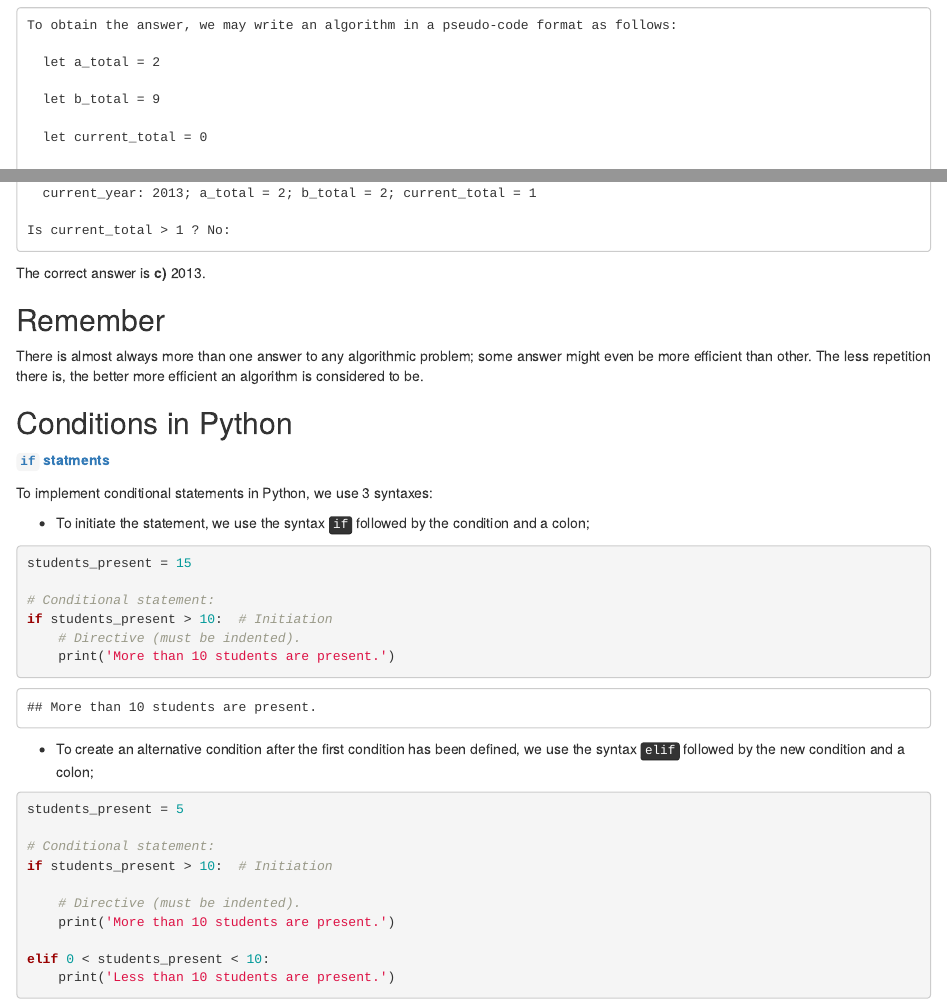
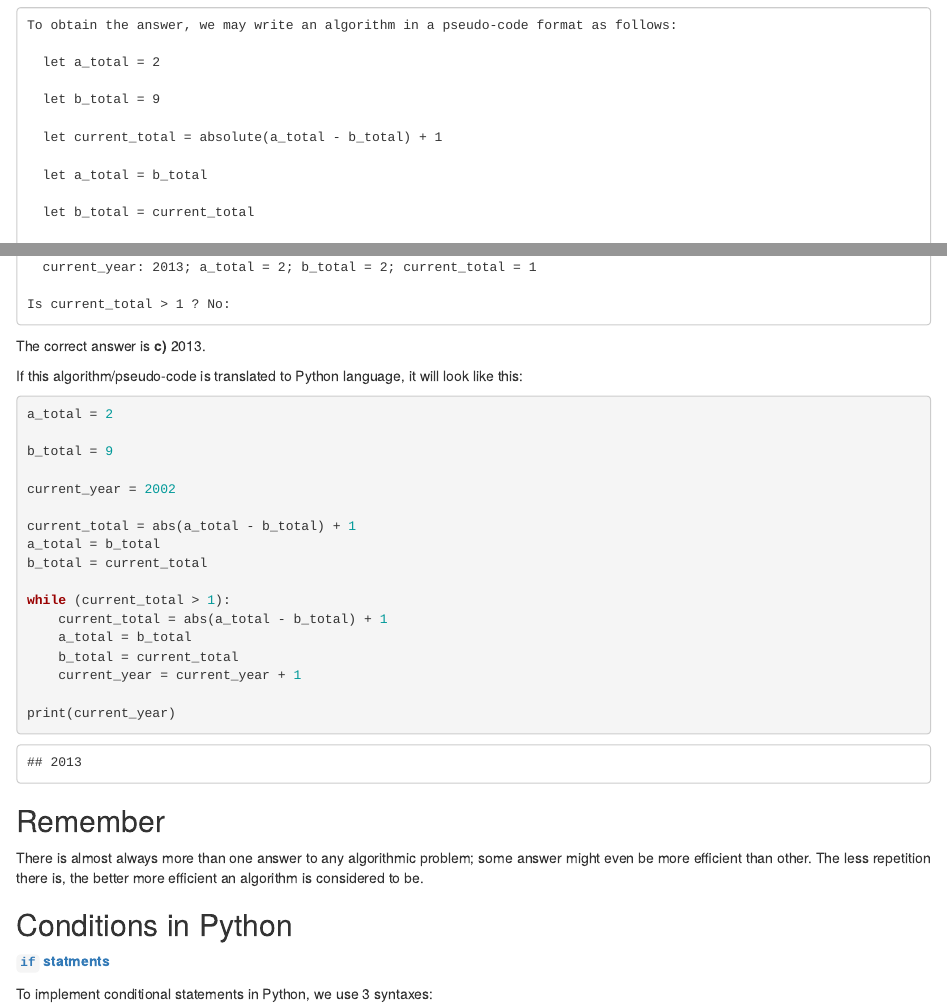
Before and after one commit to LearnToDiscover/Basic_Python_dev, an R Markdown document (episodes/03-conditional_statements.Rmd): the page in a window 1100 px wide, from 2640 px down, and a second part further down, joined at a grey line. Rendered offline with R 4.5, knitr and Pandoc, with nearby package versions; some code elsewhere in the file could not run offline.

Commit message:
Correction in Exercises

````diff
--- a/episodes/03-conditional_statements.Rmd
+++ b/episodes/03-conditional_statements.Rmd
@@ -149,7 +149,11 @@ To obtain the answer, we may write an algorithm in a pseudo-code format as follo
 
   let b_total = 9
 
-  let current_total = 0
+  let current_total = absolute(a_total - b_total) + 1
+
+  let a_total = b_total
+
+  let b_total = current_total
 
   let current_year = 2002
 
@@ -230,6 +234,29 @@ Is current_total > 1 ? No:
 
 The correct answer is  **c)** 2013.
 
+If this algorithm/pseudo-code is translated to Python language, it will look like this:
+
+```{python}
+
+a_total = 2
+
+b_total = 9
+
+current_year = 2002
+
+current_total = abs(a_total - b_total) + 1
+a_total = b_total
+b_total = current_total
+
+while (current_total > 1):
+    current_total = abs(a_total - b_total) + 1
+    a_total = b_total
+    b_total = current_total
+    current_year = current_year + 1
+
+print(current_year)
+
+```
 :::::::::::::::::::::
 
 :::::::::::::::::::::::::::::::::::::::
````
Also changed, not shown: episodes/03-conditional_statements.Rmd (40 more changed lines).
